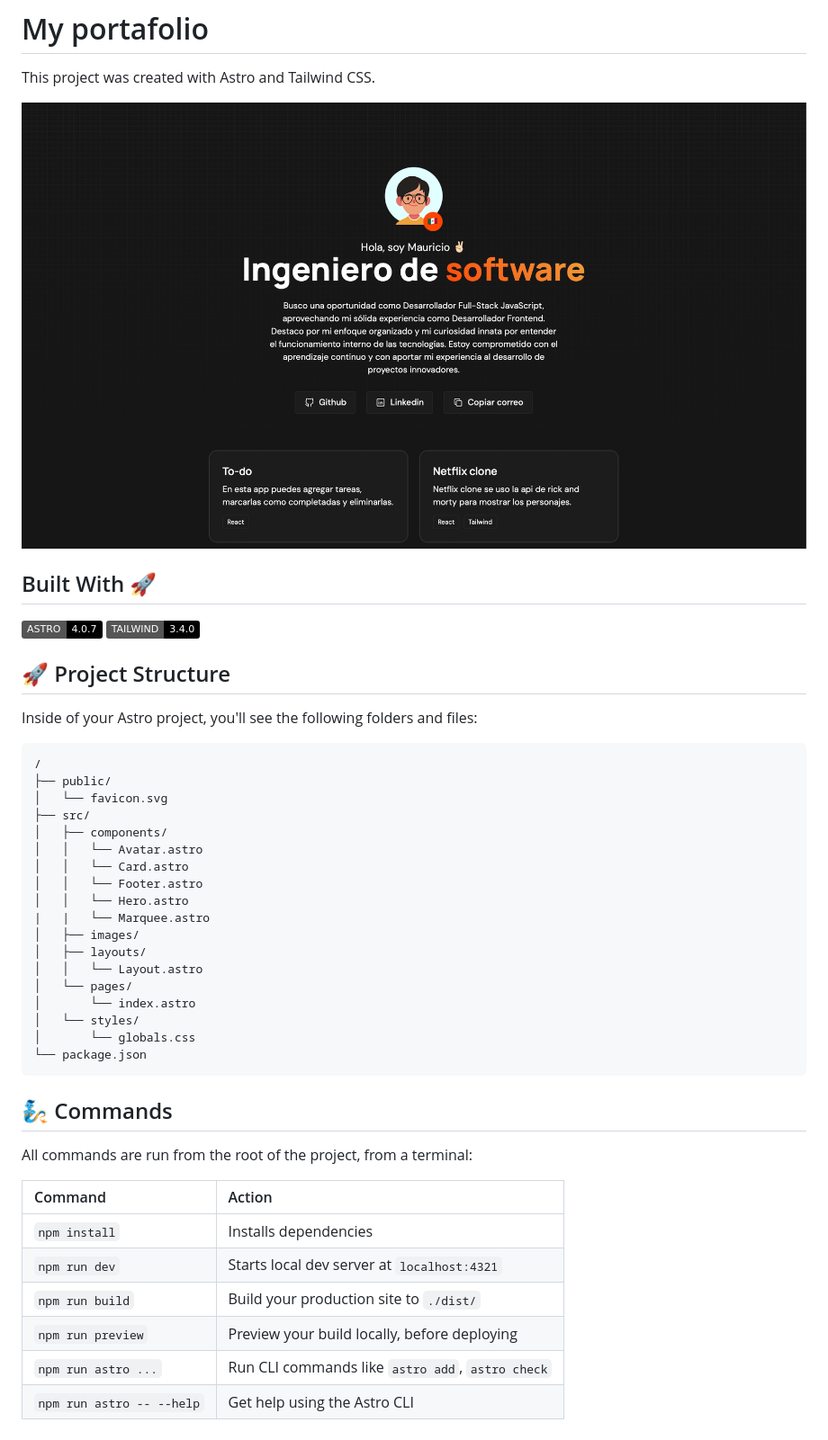
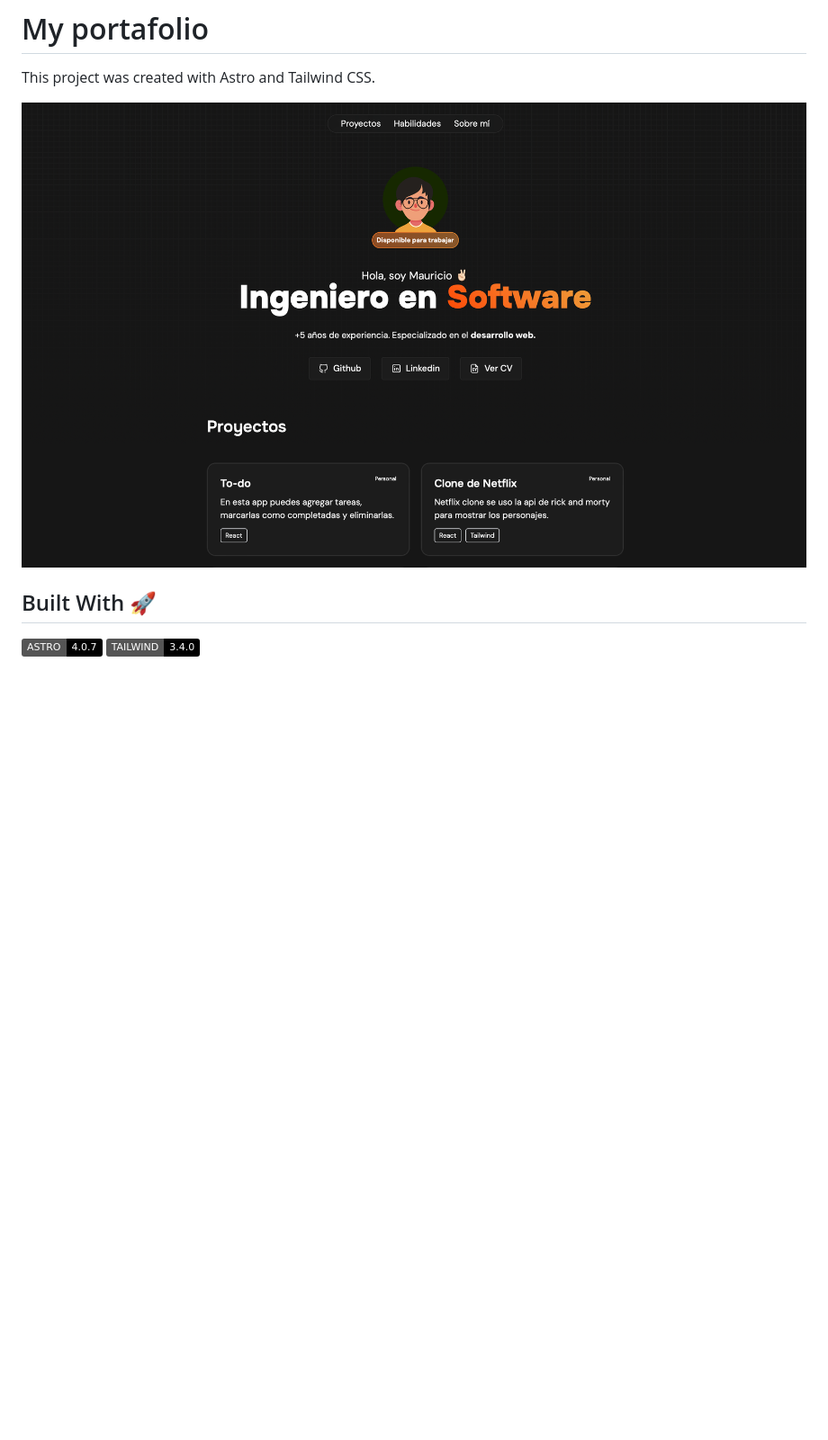
Before and after one commit to maauricioyair/portafolio, a Markdown page: README.md, the part around the change. Shown: that part at 90% size. GitHub-like rendering; pictures changed too: public/screenshot.png; badges without logos; blank space fills up the shorter version.

Commit message:
:memo: update readme

````diff
--- a/README.md
+++ b/README.md
@@ -9,41 +9,3 @@ This project was created with Astro and Tailwind CSS.
 
 ![Static Badge](https://img.shields.io/badge/4.0.7-black?style=flat&logo=astro&label=ASTRO)
 ![Static Badge](https://img.shields.io/badge/3.4.0-black?style=flat&logo=tailwindcss&label=TAILWIND)
-
-## 🚀 Project Structure
-
-Inside of your Astro project, you'll see the following folders and files:
-
-```text
-/
-├── public/
-│   └── favicon.svg
-├── src/
-│   ├── components/
-│   │   └── Avatar.astro
-│   │   └── Card.astro
-│   │   └── Footer.astro
-│   │   └── Hero.astro
-|   |   └── Marquee.astro
-│   ├── images/
-│   ├── layouts/
-│   │   └── Layout.astro
-│   └── pages/
-│       └── index.astro
-│   └── styles/
-│       └── globals.css
-└── package.json
-```
-
-## 🧞 Commands
-
-All commands are run from the root of the project, from a terminal:
-
-| Command                   | Action                                           |
-| :------------------------ | :----------------------------------------------- |
-| `npm install`             | Installs dependencies                            |
-| `npm run dev`             | Starts local dev server at `localhost:4321`      |
-| `npm run build`           | Build your production site to `./dist/`          |
-| `npm run preview`         | Preview your build locally, before deploying     |
-| `npm run astro ...`       | Run CLI commands like `astro add`, `astro check` |
-| `npm run astro -- --help` | Get help using the Astro CLI                     |
````
